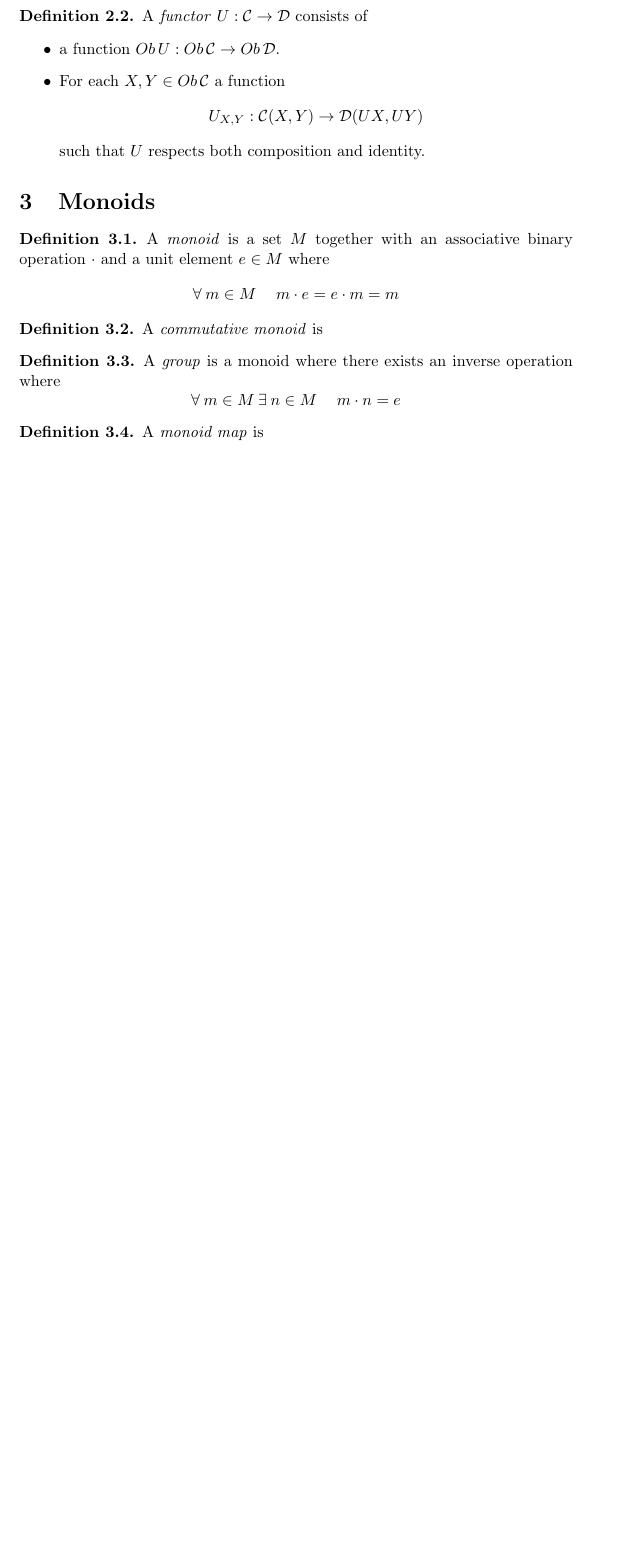
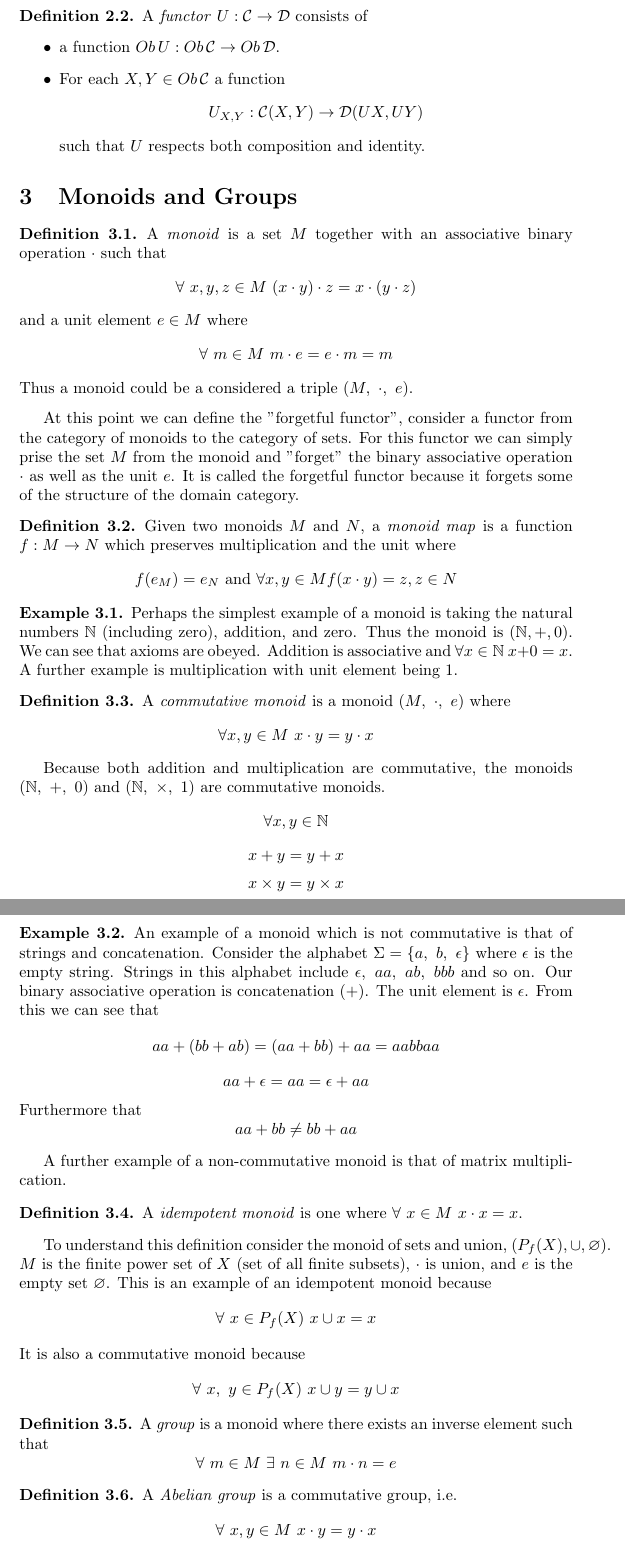
Before and after one commit to arthurlac/Notes, a LaTeX document (cat_theory/notes.tex): part of page 2 of 2 before the commit and two parts of pages 2 and 3 of 3 after it, the two joined at a grey line, cut so that both start at the same text, the shorter picture padded with empty space. Compiled offline with pdfLaTeX.

Commit message:
Monoids and groups

```diff
--- a/cat_theory/notes.tex
+++ b/cat_theory/notes.tex
@@ -2,6 +2,8 @@
 
 \usepackage[utf8]{inputenc}
 \usepackage[english]{babel}
+\usepackage{amsfonts}
+\usepackage{amssymb}
 \usepackage{amsthm}
 \usepackage{mathtools}
 
@@ -106,23 +108,84 @@ the \textit{codomain}.
 	\end{itemize}
 \end{definition}
 
-\section{Monoids}
+
+
+
+\section{Monoids and Groups}
 
 \begin{definition}
-	A \textit{monoid} is a set $M$ together with an associative binary operation $\cdot$ and
-	a unit element $e \in M$ where
-	$$\forall\: m \in M\: \quad m \cdot e = e \cdot m = m$$
+	A \textit{monoid} is a set $M$ together with an associative binary operation $\cdot$ such that
+	$$\forall\ x, y, z \in M\ (x \cdot y) \cdot z = x \cdot (y \cdot z)$$
+	and a unit element $e \in M$ where
+	$$\forall\ m \in M\ m \cdot e = e \cdot m = m$$
+	Thus a monoid could be a considered a triple $(M,\ \cdot,\ e)$.
+\end{definition}
+
+At this point we can define the "forgetful functor", consider a functor from the
+category of monoids to the category of sets. For this functor we can simply prise the
+set $M$ from the monoid and "forget" the binary associative operation $\cdot$ as well as
+the unit $e$. It is called the forgetful functor because it forgets some of the structure of
+the domain category.
+
+\begin{definition}
+	Given two monoids $M$ and $N$, a \textit{monoid map} is a function $f : M \rightarrow N$
+	which preserves multiplication and the unit where
+	$$f(e_M) = e_N\ \textrm{and}\ \forall x, y \in M f(x \cdot y) = z, z \in N$$
+\end{definition}
+
+\begin{example}
+	Perhaps the simplest example of a monoid is taking the natural numbers $\mathbb{N}$
+	(including zero), addition, and zero.
+	Thus the monoid is $(\mathbb{N}, +, 0)$. We can see that axioms
+	are obeyed. Addition is associative and $\forall x \in \mathbb{N}\ x + 0 = x$.
+	A further example is multiplication with unit element being 1.
+\end{example}
+
+\begin{definition}
+	A \textit{commutative monoid} is a monoid $(M,\ \cdot,\ e)$ where
+	$$\forall x, y \in M\ x \cdot y = y \cdot x$$
+\end{definition}
+
+Because both addition and multiplication are commutative, the monoids $(\mathbb{N},\ +,\ 0)$
+and $(\mathbb{N},\ \times,\ 1)$ are commutative monoids.
+$$ \forall x, y \in \mathbb{N}$$
+$$x + y = y + x$$
+$$x \times y = y \times x$$
+
+\begin{example}
+	An example of a monoid which is not commutative is that of strings and concatenation.
+	Consider the alphabet $\Sigma = \{a,\ b,\ \epsilon\}$ where $\epsilon$ is the empty string.
+	Strings in this alphabet include $\epsilon,\ aa,\ ab,\ bbb$ and so on.
+	Our binary associative operation is concatenation ($+$).
+	The unit element is $\epsilon$.
+	From this we can see that
+	$$aa + (bb + ab) = (aa + bb) + aa = aabbaa$$
+	$$aa + \epsilon = aa = \epsilon + aa$$
+	Furthermore that
+	$$aa + bb \ne bb + aa$$
+\end{example}
+
+A further example of a non-commutative monoid is that of matrix multiplication.
+
+\begin{definition}
+	A \textit{idempotent monoid} is one where $\forall\ x \in M\ x \cdot x = x$.
+\end{definition}
+
+To understand this definition consider the monoid of sets and union, $(P_f(X), \cup, \varnothing)$.
+$M$ is the finite power set of $X$ (set of all finite subsets), $\cdot$ is union, and $e$ is
+the empty set $\varnothing$.
+This is an example of an idempotent monoid because
+$$\forall\ x \in P_f(X)\ x \cup x = x$$
+It is also a commutative monoid because
+$$\forall\ x,\ y \in P_f(X)\ x \cup y = y \cup x$$
+
+\begin{definition}
+	A \textit{group} is a monoid where there exists an inverse element such that
+	$$\forall\ m \in M\ \exists\ n \in M\ m \cdot n = e$$
 \end{definition}
 
 \begin{definition}
-    A \textit{commutative monoid} is
+	A \textit{Abelian group} is a commutative group, i.e.
+	$$\forall\ x, y \in M\ x \cdot y = y \cdot x$$
 \end{definition}
 
-\begin{definition}
-	A \textit{group} is a monoid where there exists an inverse operation where
-	$$\forall\: m \in M\: \exists\: n \in M\: \quad m \cdot n = e$$
-\end{definition}
-
-\begin{definition}
-    A \textit{monoid map} is
-\end{definition}
```
Also changed, not shown: cat_theory/notes.tex (25 more changed lines).
